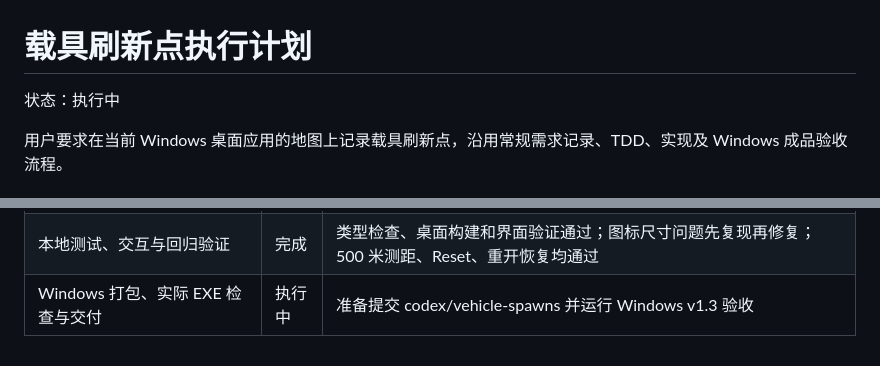
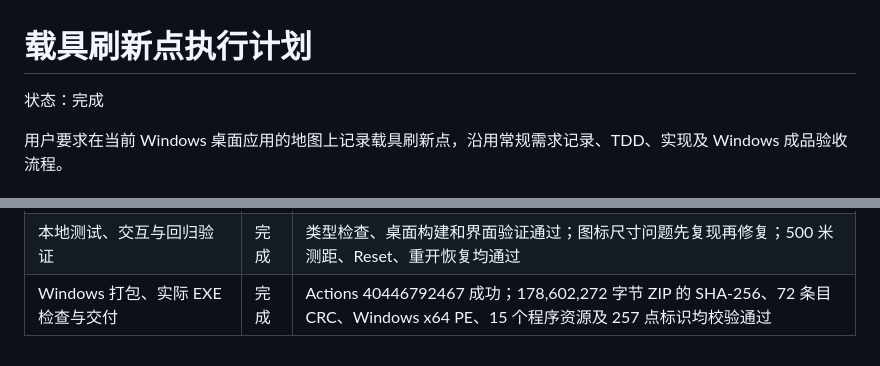
Before and after one commit to Yungzzhh/pubgmap, a Markdown page: docs/plans/2026-10-27-vehicle-spawns.md, 2 parts joined by grey strips. GitHub-like rendering.

```diff
--- a/docs/plans/2026-10-27-vehicle-spawns.md
+++ b/docs/plans/2026-10-27-vehicle-spawns.md
@@ -1,6 +1,6 @@
 # 载具刷新点执行计划
 
-状态：执行中
+状态：完成
 
 用户要求在当前 Windows 桌面应用的地图上记录载具刷新点，沿用常规需求记录、TDD、实现及 Windows 成品验收流程。
 
@@ -18,4 +18,4 @@
 | 点位数据、坐标投影及持久化测试先失败 | 完成 | 新增模块先因缺失失败；实现后共 39 项测试通过，涵盖墨卡托换算、分类、存储及撤销 |
 | 实现载具图层与本地点位记录 | 完成 | 内置 257 个参考点；汽车/飞机、固定/可能筛选及本地记录已实现；许可随包保存 |
 | 本地测试、交互与回归验证 | 完成 | 类型检查、桌面构建和界面验证通过；图标尺寸问题先复现再修复；500 米测距、Reset、重开恢复均通过 |
-| Windows 打包、实际 EXE 检查与交付 | 执行中 | 准备提交 codex/vehicle-spawns 并运行 Windows v1.3 验收 |
+| Windows 打包、实际 EXE 检查与交付 | 完成 | Actions 40446792467 成功；178,602,272 字节 ZIP 的 SHA-256、72 条目 CRC、Windows x64 PE、15 个程序资源及 257 点标识均校验通过 |
```
Also changed, not shown: docs/changes/2026-10-27-vehicle-spawns.md (+15 -1 lines), docs/changes/vehicle-spawns/erangel.png (added), docs/changes/vehicle-spawns/sanhok.png (added), docs/changes/vehicle-spawns/vehicle-panel.png (added), docs/changes/vehicle-spawns/vehicle-records.png (added), 5 other files.
